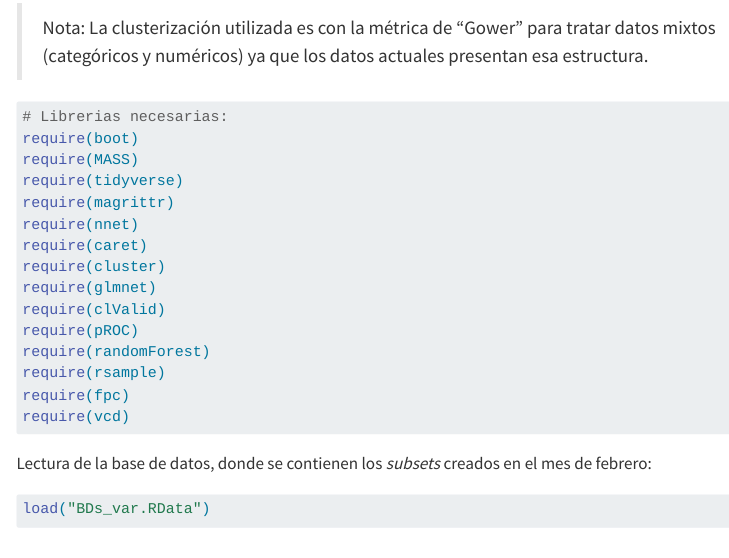
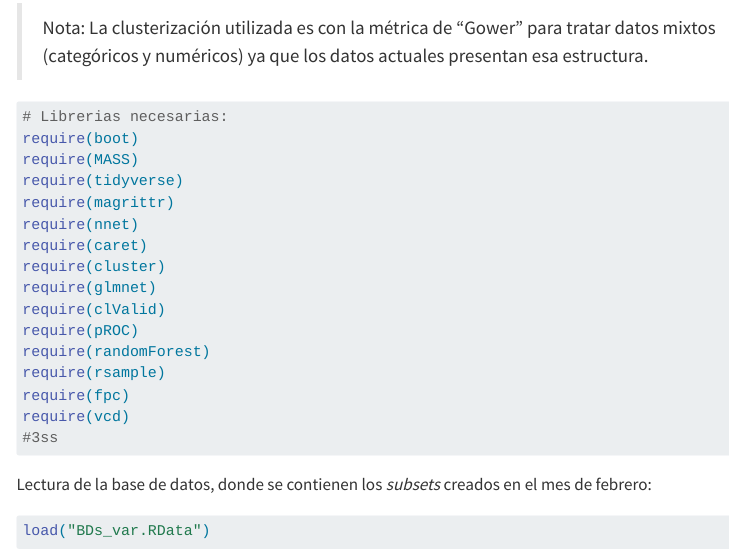
Before and after one commit to palenciaronald/Proyecto-de-Investigacion, a Quarto document (Analisis_Marzo/reporte_parcial_marzo.qmd): the page in a window 1100 px wide, from 210 px down. Rendered offline with R 4.5, knitr and Pandoc in place of Quarto, with nearby package versions; some code elsewhere in the file could not run offline; menus at the side of the page are left out; long lines of code are wrapped.

Commit message:
Update reporte_parcial_marzo.qmd

````diff
--- a/Analisis_Marzo/reporte_parcial_marzo.qmd
+++ b/Analisis_Marzo/reporte_parcial_marzo.qmd
@@ -37,6 +37,7 @@ require(randomForest)
 require(rsample)
 require(fpc)
 require(vcd)
+#3ss
 ```
 
 Lectura de la base de datos, donde se contienen los *subsets* creados en el mes de febrero:
````
